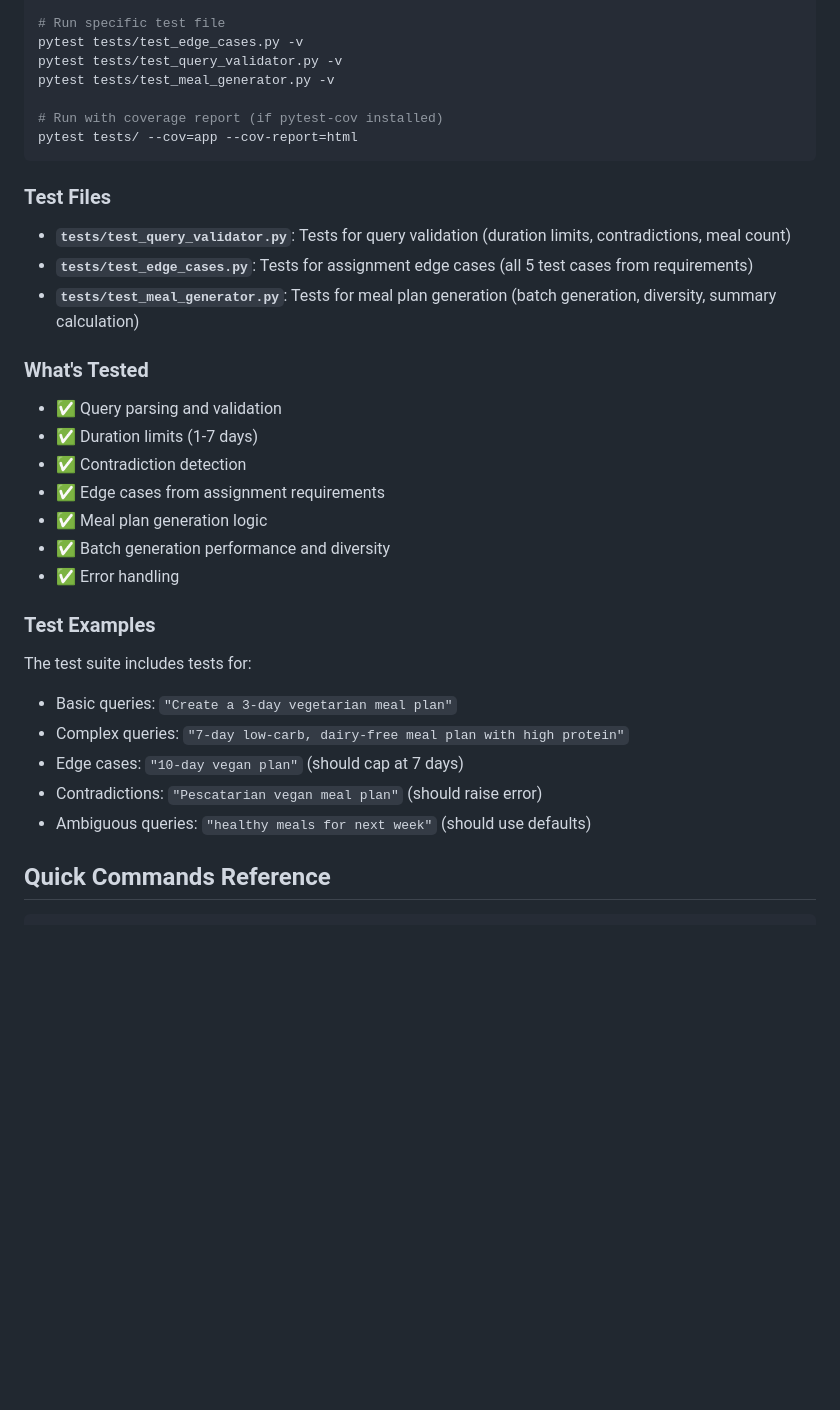
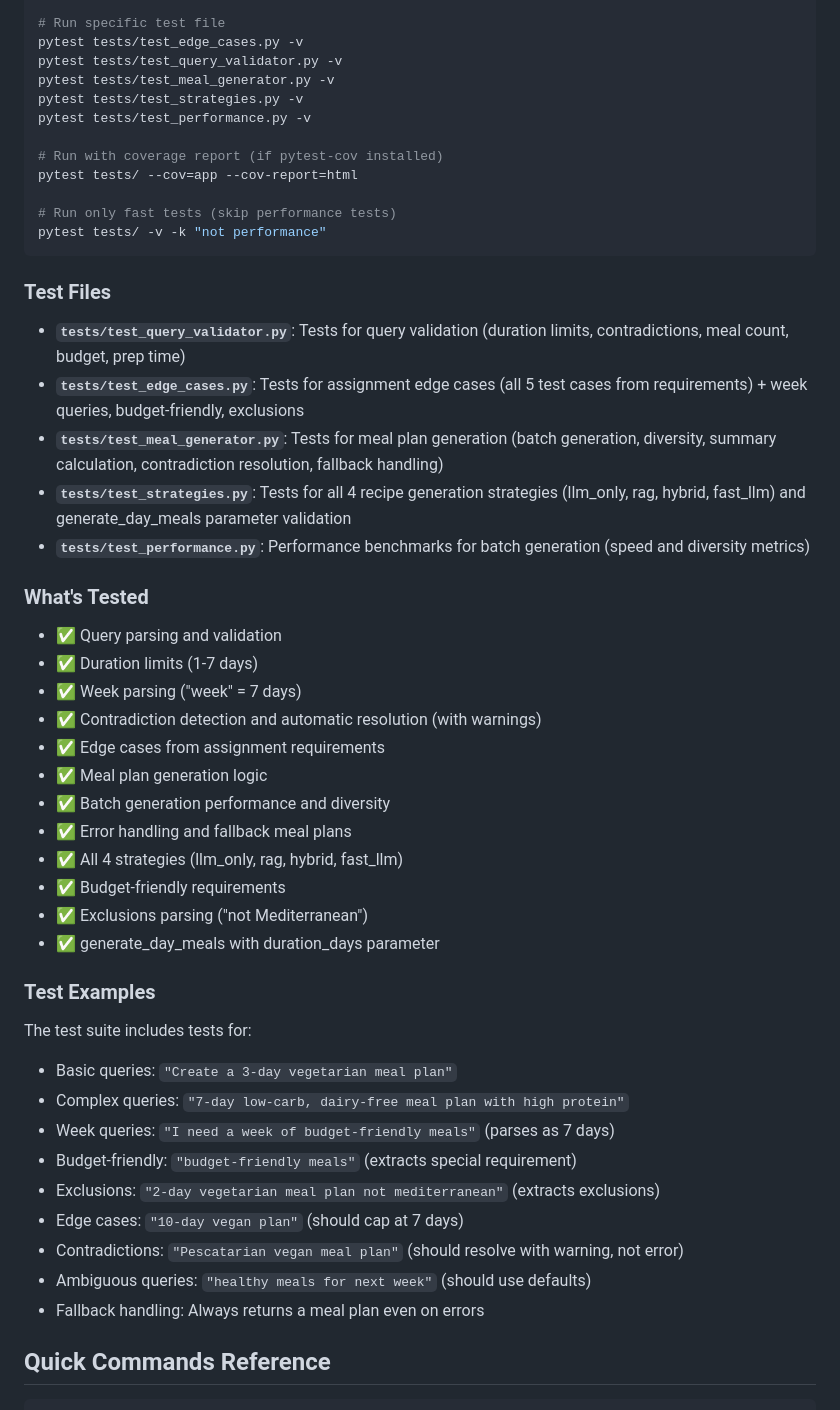
Before and after one commit to ffaisal93/ml_meal_prep, a Markdown page: docs/TESTING.md, the part around the change. Rendered like a GitHub page; blank space fills up the shorter version.

Commit message:
Update TESTING.md with comprehensive test coverage
- Added test_performance.py and test_strategies.py to test files list
- Updated what's tested section with new features:
  * Week parsing
  * Budget-friendly requirements
  * Exclusions parsing
  * Contradiction resolution (warnings, not errors)
  * Fallback meal plans
  * All 4 strategies
  * generate_day_meals parameter validation
- Updated test examples to reflect current behavior
- Added command to skip performance tests for faster runs

````diff
--- a/docs/TESTING.md
+++ b/docs/TESTING.md
@@ -192,35 +192,51 @@ pytest tests/ -v
 pytest tests/test_edge_cases.py -v
 pytest tests/test_query_validator.py -v
 pytest tests/test_meal_generator.py -v
+pytest tests/test_strategies.py -v
+pytest tests/test_performance.py -v
 
 # Run with coverage report (if pytest-cov installed)
 pytest tests/ --cov=app --cov-report=html
+
+# Run only fast tests (skip performance tests)
+pytest tests/ -v -k "not performance"
 ```
 
 ### Test Files
 
-- **`tests/test_query_validator.py`**: Tests for query validation (duration limits, contradictions, meal count)
-- **`tests/test_edge_cases.py`**: Tests for assignment edge cases (all 5 test cases from requirements)
-- **`tests/test_meal_generator.py`**: Tests for meal plan generation (batch generation, diversity, summary calculation)
+- **`tests/test_query_validator.py`**: Tests for query validation (duration limits, contradictions, meal count, budget, prep time)
+- **`tests/test_edge_cases.py`**: Tests for assignment edge cases (all 5 test cases from requirements) + week queries, budget-friendly, exclusions
+- **`tests/test_meal_generator.py`**: Tests for meal plan generation (batch generation, diversity, summary calculation, contradiction resolution, fallback handling)
+- **`tests/test_strategies.py`**: Tests for all 4 recipe generation strategies (llm_only, rag, hybrid, fast_llm) and generate_day_meals parameter validation
+- **`tests/test_performance.py`**: Performance benchmarks for batch generation (speed and diversity metrics)
 
 ### What's Tested
 
 - ✅ Query parsing and validation
 - ✅ Duration limits (1-7 days)
-- ✅ Contradiction detection
+- ✅ Week parsing ("week" = 7 days)
+- ✅ Contradiction detection and automatic resolution (with warnings)
 - ✅ Edge cases from assignment requirements
 - ✅ Meal plan generation logic
 - ✅ Batch generation performance and diversity
-- ✅ Error handling
+- ✅ Error handling and fallback meal plans
+- ✅ All 4 strategies (llm_only, rag, hybrid, fast_llm)
+- ✅ Budget-friendly requirements
+- ✅ Exclusions parsing ("not Mediterranean")
+- ✅ generate_day_meals with duration_days parameter
 
 ### Test Examples
 
 The test suite includes tests for:
 - Basic queries: `"Create a 3-day vegetarian meal plan"`
 - Complex queries: `"7-day low-carb, dairy-free meal plan with high protein"`
+- Week queries: `"I need a week of budget-friendly meals"` (parses as 7 days)
+- Budget-friendly: `"budget-friendly meals"` (extracts special requirement)
+- Exclusions: `"2-day vegetarian meal plan not mediterranean"` (extracts exclusions)
 - Edge cases: `"10-day vegan plan"` (should cap at 7 days)
-- Contradictions: `"Pescatarian vegan meal plan"` (should raise error)
+- Contradictions: `"Pescatarian vegan meal plan"` (should resolve with warning, not error)
 - Ambiguous queries: `"healthy meals for next week"` (should use defaults)
+- Fallback handling: Always returns a meal plan even on errors
 
 ## Quick Commands Reference
 
````
